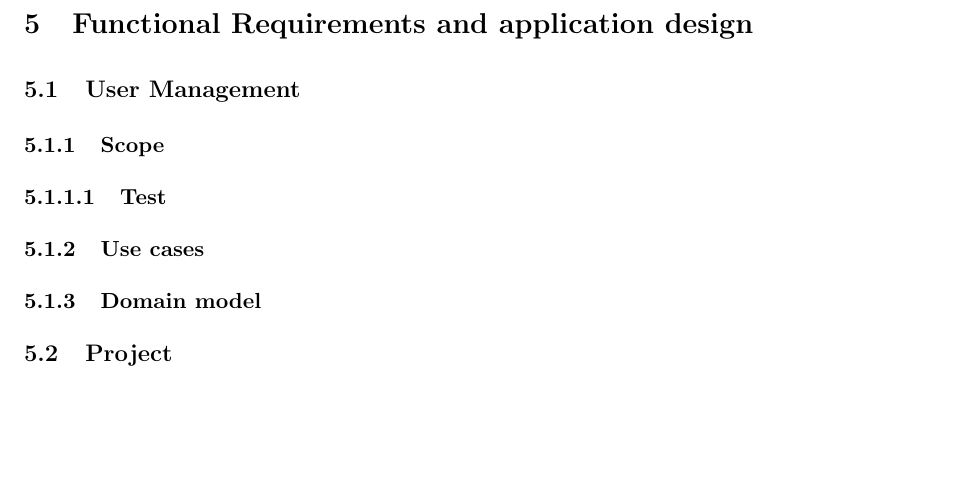
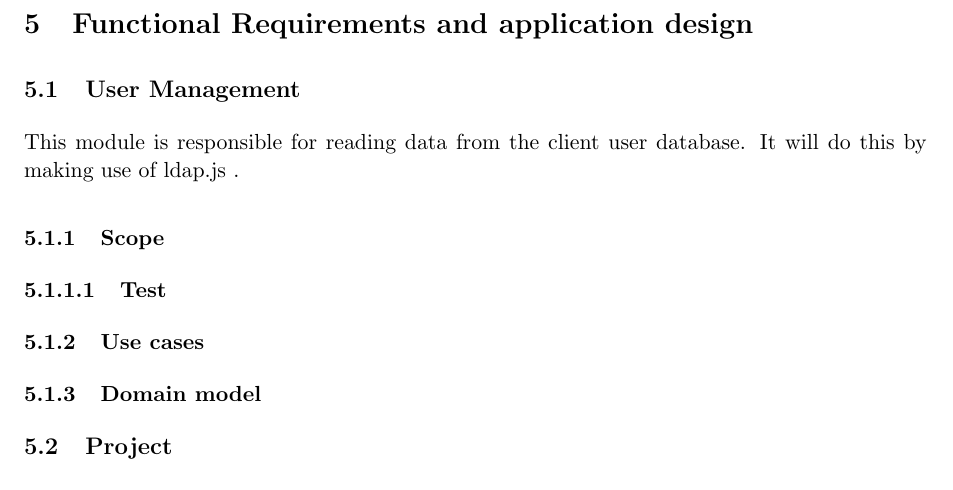
Before and after one commit to FrikkieSnyman/Crowd-Source, a LaTeX document (documentation/Software Requirements Speciﬁcation and Technology Neutral Process Design/Software requirements.tex, which reads documentation/Software Requirements Speciﬁcation and Technology Neutral Process Design/usecase.tex): part of page 11 of 11, cut so that both start at the same text, the shorter picture padded with empty space. Compiled offline with pdfLaTeX.

Commit message:
User managment

```diff
--- a/documentation/Software Requirements Speciﬁcation and Technology Neutral Process Design/usecase.tex
+++ b/documentation/Software Requirements Speciﬁcation and Technology Neutral Process Design/usecase.tex
@@ -1,4 +1,5 @@
 \subsection{User Management}
+This module is responsible for reading data from the client user database. It will do this by making use of ldap.js .
 \subsubsection{Scope}
 \paragraph{Test}
 \subsubsection{Use cases}
```
